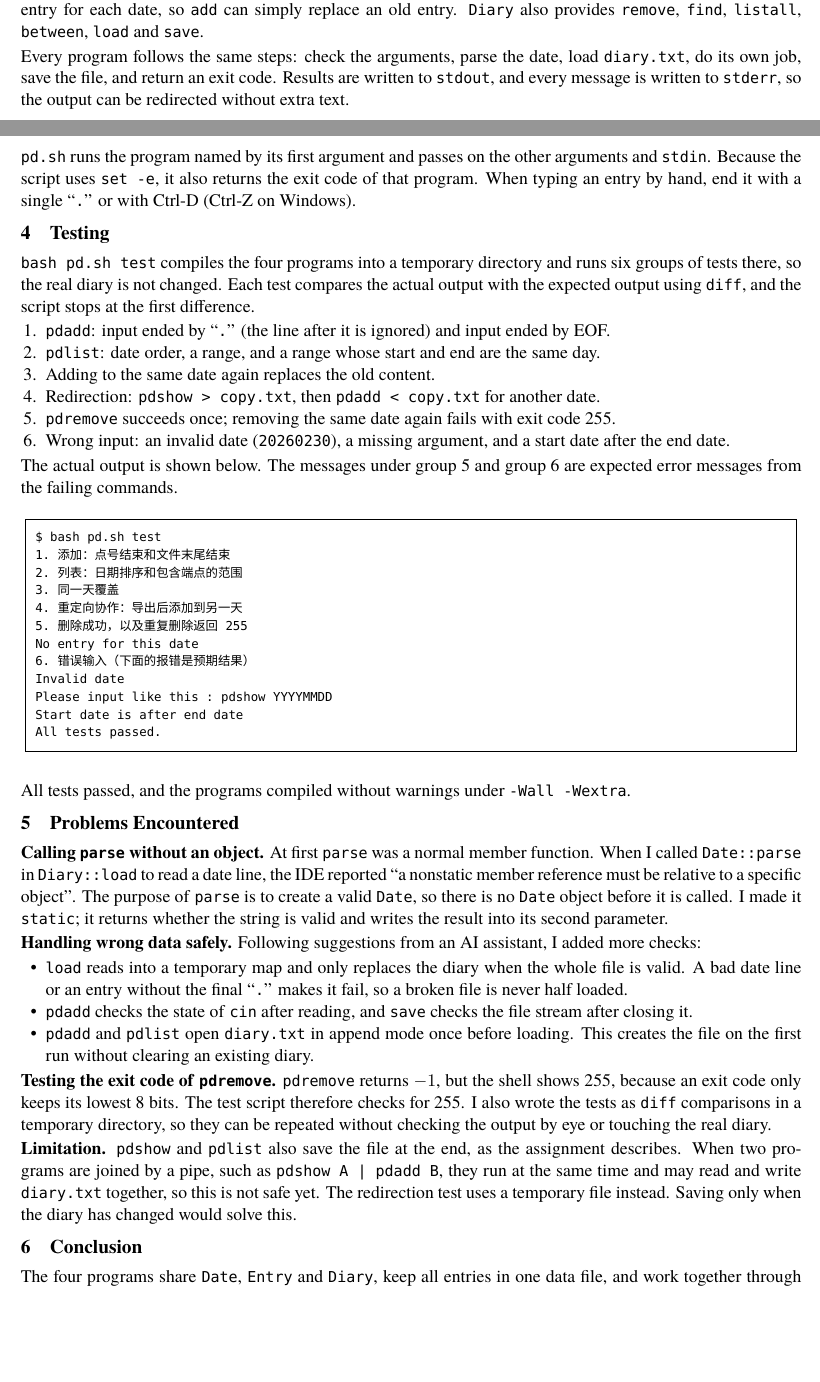
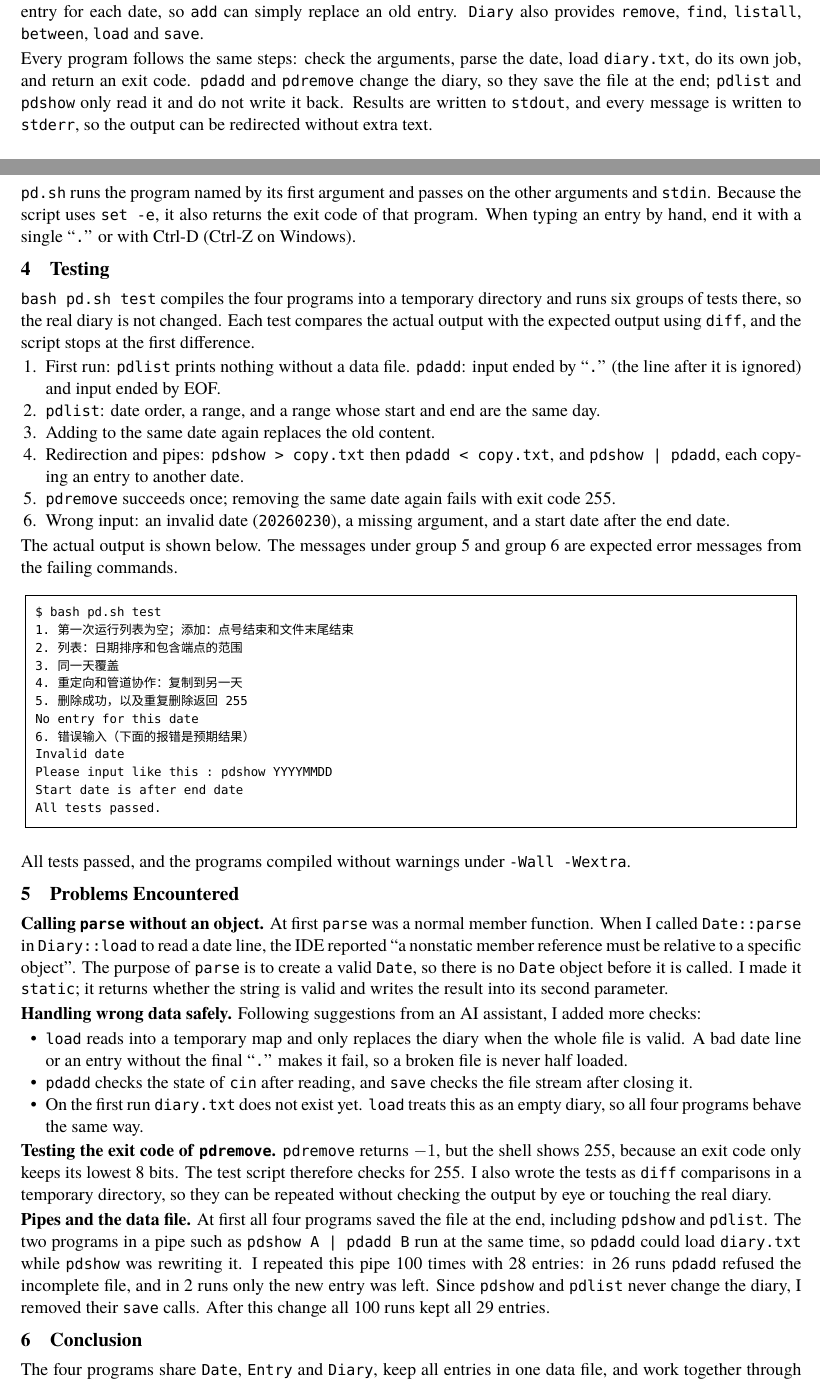
Before and after one commit to YiFengZ17/OOP, a LaTeX problem sheet (Assignment04_3250105856_ZhengYifeng/report/Assignment04_3250105856_ZhengYifeng.tex): two parts of pages 1 and 2 of 2, joined at a grey line, cut so that both start at the same text, the shorter picture padded with empty space. Compiled offline with XeLaTeX; a missing font is replaced by an installed copy or a similar font.

Commit message:
Fix A4 pipe data loss and first-run errors; add README and update report
- pdshow and pdlist no longer write the diary back, so a pipe such as
  pdshow A | pdadd B cannot lose entries
- Diary::load treats a missing diary.txt as an empty diary, replacing the
  file-creation code duplicated in pdadd and pdlist
- Add the missing newline to the pdadd usage message
- Test the first run and a real pipe in pd.sh test
- Write README.md and update the report to match

Co-Authored-By: Claude Opus 5.5 <noreply@anthropic.com>
Claude-Session: https://claude.ai/code/session_01MkGhoWboXUifTcs5HH5GhR

```diff
--- a/Assignment04_3250105856_ZhengYifeng/report/Assignment04_3250105856_ZhengYifeng.tex
+++ b/Assignment04_3250105856_ZhengYifeng/report/Assignment04_3250105856_ZhengYifeng.tex
@@ -1,7 +1,7 @@
 % Assignment 004 report. Build with: xelatex Assignment04_3250105856_ZhengYifeng.tex
 \documentclass[11pt,a4paper]{article}
 
-\usepackage[margin=2cm, top=1.8cm, bottom=1.8cm]{geometry}
+\usepackage[margin=2cm, top=1.6cm, bottom=1.6cm]{geometry}
 \usepackage{fontspec}
 \usepackage{xeCJK}
 \setmainfont{TeX Gyre Termes}
@@ -62,7 +62,9 @@ simply replace an old entry. \code{Diary} also provides \code{remove},
 \code{find}, \code{listall}, \code{between}, \code{load} and \code{save}.
 
 Every program follows the same steps: check the arguments, parse the date, load
-\code{diary.txt}, do its own job, save the file, and return an exit code.
+\code{diary.txt}, do its own job, and return an exit code. \code{pdadd} and
+\code{pdremove} change the diary, so they save the file at the end;
+\code{pdlist} and \code{pdshow} only read it and do not write it back.
 Results are written to \code{stdout}, and every message is written to
 \code{stderr}, so the output can be redirected without extra text.
 
@@ -143,10 +147,12 @@ compares the actual output with the expected output using \code{diff}, and the
 script stops at the first difference.
 
 \begin{enumerate}
-  \item \code{pdadd}: input ended by ``\code{.}'' (the line after it is ignored) and input ended by EOF.
+  \item First run: \code{pdlist} prints nothing without a data file. \code{pdadd}: input ended by
+        ``\code{.}'' (the line after it is ignored) and input ended by EOF.
   \item \code{pdlist}: date order, a range, and a range whose start and end are the same day.
   \item Adding to the same date again replaces the old content.
-  \item Redirection: \code{pdshow > copy.txt}, then \code{pdadd < copy.txt} for another date.
+  \item Redirection and pipes: \code{pdshow > copy.txt} then \code{pdadd < copy.txt}, and
+        \code{pdshow | pdadd}, each copying an entry to another date.
   \item \code{pdremove} succeeds once; removing the same date again fails with exit code 255.
   \item Wrong input: an invalid date (\code{20260230}), a missing argument, and a start date after the end date.
 \end{enumerate}
@@ -156,10 +162,10 @@ expected error messages from the failing commands.
 
 \begin{Verbatim}
 $ bash pd.sh test
-1. 添加：点号结束和文件末尾结束
+1. 第一次运行列表为空；添加：点号结束和文件末尾结束
 2. 列表：日期排序和包含端点的范围
 3. 同一天覆盖
-4. 重定向协作：导出后添加到另一天
+4. 重定向和管道协作：复制到另一天
 5. 删除成功，以及重复删除返回255
 No entry for this date
 6. 错误输入（下面的报错是预期结果）
@@ -190,9 +196,8 @@ assistant, I added more checks:
         ``\code{.}'' makes it fail, so a broken file is never half loaded.
   \item \code{pdadd} checks the state of \code{cin} after reading, and \code{save}
         checks the file stream after closing it.
-  \item \code{pdadd} and \code{pdlist} open \code{diary.txt} in append mode once
-        before loading. This creates the file on the first run without clearing
-        an existing diary.
+  \item On the first run \code{diary.txt} does not exist yet. \code{load} treats
+        this as an empty diary, so all four programs behave the same way.
 \end{itemize}
 
 \textbf{Testing the exit code of \code{pdremove}.} \code{pdremove} returns
@@ -201,16 +206,19 @@ $-1$, but the shell shows 255, because an exit code only keeps its lowest
 \code{diff} comparisons in a temporary directory, so they can be repeated
 without checking the output by eye or touching the real diary.
 
-\textbf{Limitation.} \code{pdshow} and \code{pdlist} also save the file at the
-end, as the assignment describes. When two programs are joined by a pipe, such
-as \code{pdshow A | pdadd B}, they run at the same time and may read and write
-\code{diary.txt} together, so this is not safe yet. The redirection test uses a
-temporary file instead. Saving only when the diary has changed would solve this.
+\textbf{Pipes and the data file.} At first all four programs saved the file at
+the end, including \code{pdshow} and \code{pdlist}. The two programs in a pipe
+such as \code{pdshow A | pdadd B} run at the same time, so \code{pdadd} could
+load \code{diary.txt} while \code{pdshow} was rewriting it. I repeated this pipe
+100 times with 28 entries: in 26 runs \code{pdadd} refused the incomplete file,
+and in 2 runs only the new entry was left. Since \code{pdshow} and
+\code{pdlist} never change the diary, I removed their \code{save} calls. After
+this change all 100 runs kept all 29 entries.
 
 \section{Conclusion}
 
 The four programs share \code{Date}, \code{Entry} and \code{Diary}, keep all
-entries in one data file, and work together through redirection and
+entries in one data file, and work together through redirection, pipes and
 \code{pd.sh}. Adding, listing, showing and removing entries all passed the
 tests.
 
```
Also changed, not shown: Assignment04_3250105856_ZhengYifeng/code/Diary.cpp (+6 -0 lines), Assignment04_3250105856_ZhengYifeng/code/pdadd.cpp (+1 -10 lines), Assignment04_3250105856_ZhengYifeng/code/pdlist.cpp (+1 -13 lines), Assignment04_3250105856_ZhengYifeng/code/pdshow.cpp (+1 -4 lines), Assignment04_3250105856_ZhengYifeng/README.md, Assignment04_3250105856_ZhengYifeng/code/pd.sh, Assignment04_3250105856_ZhengYifeng/report/Assignment04_3250105856_ZhengYifeng.pdf, Assignment04_3250105856_ZhengYifeng/report/Assignment04_3250105856_ZhengYifeng.tex (12 more changed lines).
